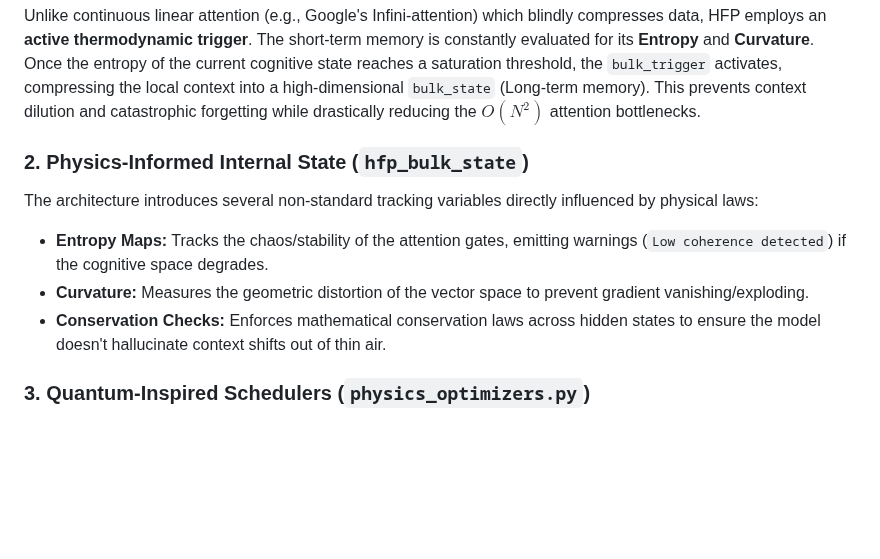
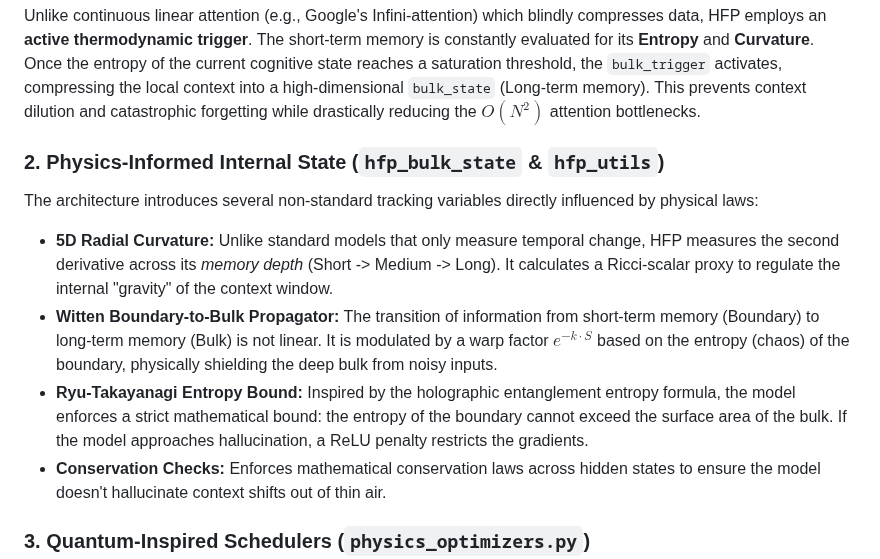
Before and after one commit to kayra-hn/HFP, a Markdown page: README.md, the part around the change. GitHub-like rendering; blank space fills up the shorter version.

Commit message:
docs: Update README with 5D Holographic Physics features

```diff
--- a/README.md
+++ b/README.md
@@ -19,10 +19,11 @@ The core model, `HFPForCausalLM` (~124M parameters), structurally maps to a stan
 ### 1. Thermodynamic Context Compression (`bulk_trigger_decoder`)
 Unlike continuous linear attention (e.g., Google's Infini-attention) which blindly compresses data, HFP employs an **active thermodynamic trigger**. The short-term memory is constantly evaluated for its **Entropy** and **Curvature**. Once the entropy of the current cognitive state reaches a saturation threshold, the `bulk_trigger` activates, compressing the local context into a high-dimensional `bulk_state` (Long-term memory). This prevents context dilution and catastrophic forgetting while drastically reducing the $O(N^2)$ attention bottlenecks.
 
-### 2. Physics-Informed Internal State (`hfp_bulk_state`)
+### 2. Physics-Informed Internal State (`hfp_bulk_state` & `hfp_utils`)
 The architecture introduces several non-standard tracking variables directly influenced by physical laws:
-- **Entropy Maps:** Tracks the chaos/stability of the attention gates, emitting warnings (`Low coherence detected`) if the cognitive space degrades.
-- **Curvature:** Measures the geometric distortion of the vector space to prevent gradient vanishing/exploding.
+- **5D Radial Curvature:** Unlike standard models that only measure temporal change, HFP measures the second derivative across its *memory depth* (Short -> Medium -> Long). It calculates a Ricci-scalar proxy to regulate the internal "gravity" of the context window.
+- **Witten Boundary-to-Bulk Propagator:** The transition of information from short-term memory (Boundary) to long-term memory (Bulk) is not linear. It is modulated by a warp factor $e^{-k \cdot S}$ based on the entropy (chaos) of the boundary, physically shielding the deep bulk from noisy inputs.
+- **Ryu-Takayanagi Entropy Bound:** Inspired by the holographic entanglement entropy formula, the model enforces a strict mathematical bound: the entropy of the boundary cannot exceed the surface area of the bulk. If the model approaches hallucination, a ReLU penalty restricts the gradients.
 - **Conservation Checks:** Enforces mathematical conservation laws across hidden states to ensure the model doesn't hallucinate context shifts out of thin air.
 
 ### 3. Quantum-Inspired Schedulers (`physics_optimizers.py`)
```
